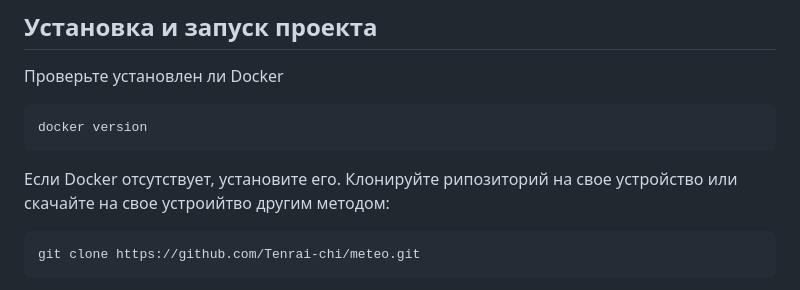
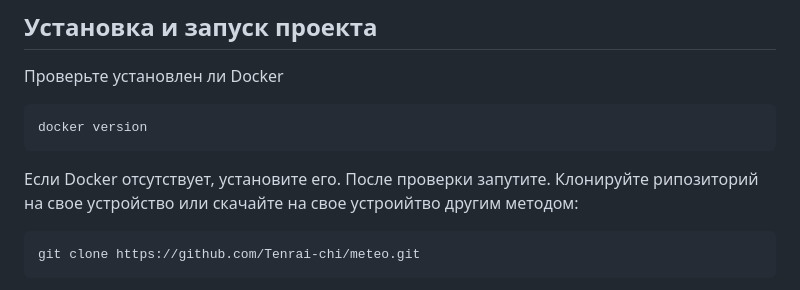
Before and after one commit to Tenrai-chi/meteo, a Markdown page: README.md, the part around the change. Rendered like a GitHub page.

````diff
--- a/README.md
+++ b/README.md
@@ -28,7 +28,7 @@
 ```bash
 docker version
 ```
-Если Docker отсутствует, установите его.
+Если Docker отсутствует, установите его. После проверки запутите.
 Клонируйте рипозиторий на свое устройство или скачайте на свое устроийтво другим методом:
 ```bash
 git clone https://github.com/Tenrai-chi/meteo.git
````
